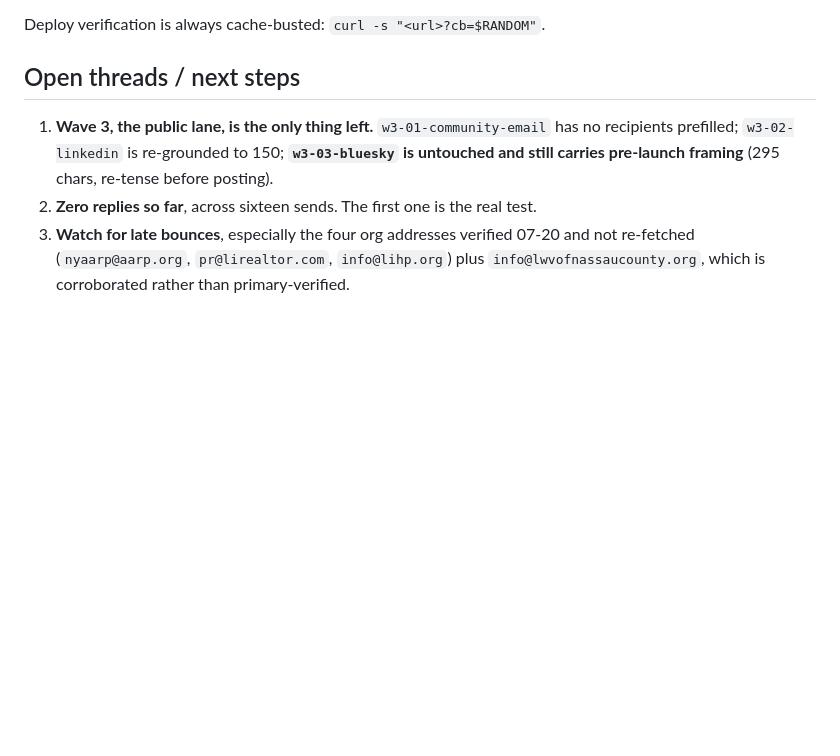
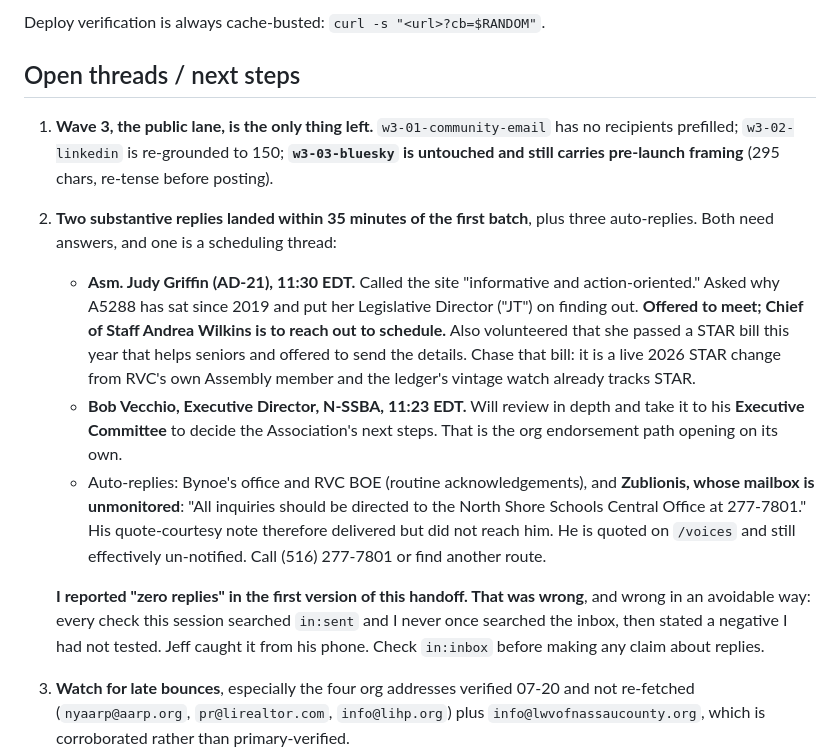
Before and after one commit to bigbrownjeff/rvc-homeowner-taxes, a Markdown page: .claude/handoffs/2026-08-12-1234-wave12-closed-hr1340-sweep-monitor-rearmed.md, the part around the change. GitHub-like rendering; blank space fills up the shorter version.

Commit message:
chore: re-tense the Bluesky draft; record the first replies (#49)
The Bluesky post still opened 'New nonpartisan site about my town'.
The site has been live eleven days, so 'New' was the last pre-launch
tell in Wave 3. Now 293 graphemes, under the 300 limit.

Also corrects this session's handoff, which claimed zero replies.
Two substantive ones had already landed: Asm. Griffin offering a
meeting and putting her Legislative Director on A5288, and N-SSBA's
executive director taking the site to his Executive Committee. Plus
an auto-reply revealing Zublionis's mailbox is unmonitored, so his
quote-courtesy note delivered without reaching him.

The claim was wrong because every check searched in:sent and none
searched in:inbox.


Claude-Session: https://claude.ai/code/session_01TA9T6h9ss8gwYRijLp9NHo

Co-authored-by: Claude Opus 5 (1M context) <noreply@anthropic.com>

```diff
--- a/.claude/handoffs/2026-08-12-1234-wave12-closed-hr1340-sweep-monitor-rearmed.md
+++ b/.claude/handoffs/2026-08-12-1234-wave12-closed-hr1340-sweep-monitor-rearmed.md
@@ -128,7 +128,27 @@ Deploy verification is always cache-busted: `curl -s "<url>?cb=$RANDOM"`.
 1. **Wave 3, the public lane, is the only thing left.** `w3-01-community-email` has no
    recipients prefilled; `w3-02-linkedin` is re-grounded to 150; **`w3-03-bluesky` is untouched
    and still carries pre-launch framing** (295 chars, re-tense before posting).
-2. **Zero replies so far**, across sixteen sends. The first one is the real test.
+2. **Two substantive replies landed within 35 minutes of the first batch**, plus three
+   auto-replies. Both need answers, and one is a scheduling thread:
+   - **Asm. Judy Griffin (AD-21), 11:30 EDT.** Called the site "informative and
+     action-oriented." Asked why A5288 has sat since 2019 and put her Legislative Director
+     ("JT") on finding out. **Offered to meet; Chief of Staff Andrea Wilkins is to reach out
+     to schedule.** Also volunteered that she passed a STAR bill this year that helps
+     seniors and offered to send the details. Chase that bill: it is a live 2026 STAR change
+     from RVC's own Assembly member and the ledger's vintage watch already tracks STAR.
+   - **Bob Vecchio, Executive Director, N-SSBA, 11:23 EDT.** Will review in depth and take it
+     to his **Executive Committee** to decide the Association's next steps. That is the org
+     endorsement path opening on its own.
+   - Auto-replies: Bynoe's office and RVC BOE (routine acknowledgements), and
+     **Zublionis, whose mailbox is unmonitored**: "All inquiries should be directed to the
+     North Shore Schools Central Office at 277-7801." His quote-courtesy note therefore
+     delivered but did not reach him. He is quoted on `/voices` and still effectively
+     un-notified. Call (516) 277-7801 or find another route.
+
+   **I reported "zero replies" in the first version of this handoff. That was wrong**, and
+   wrong in an avoidable way: every check this session searched `in:sent` and I never once
+   searched the inbox, then stated a negative I had not tested. Jeff caught it from his phone.
+   Check `in:inbox` before making any claim about replies.
 3. **Watch for late bounces**, especially the four org addresses verified 07-20 and not
    re-fetched (`nyaarp@aarp.org`, `pr@lirealtor.com`, `info@lihp.org`) plus
    `info@lwvofnassaucounty.org`, which is corroborated rather than primary-verified.
```
Also changed, not shown: 1 other file.
